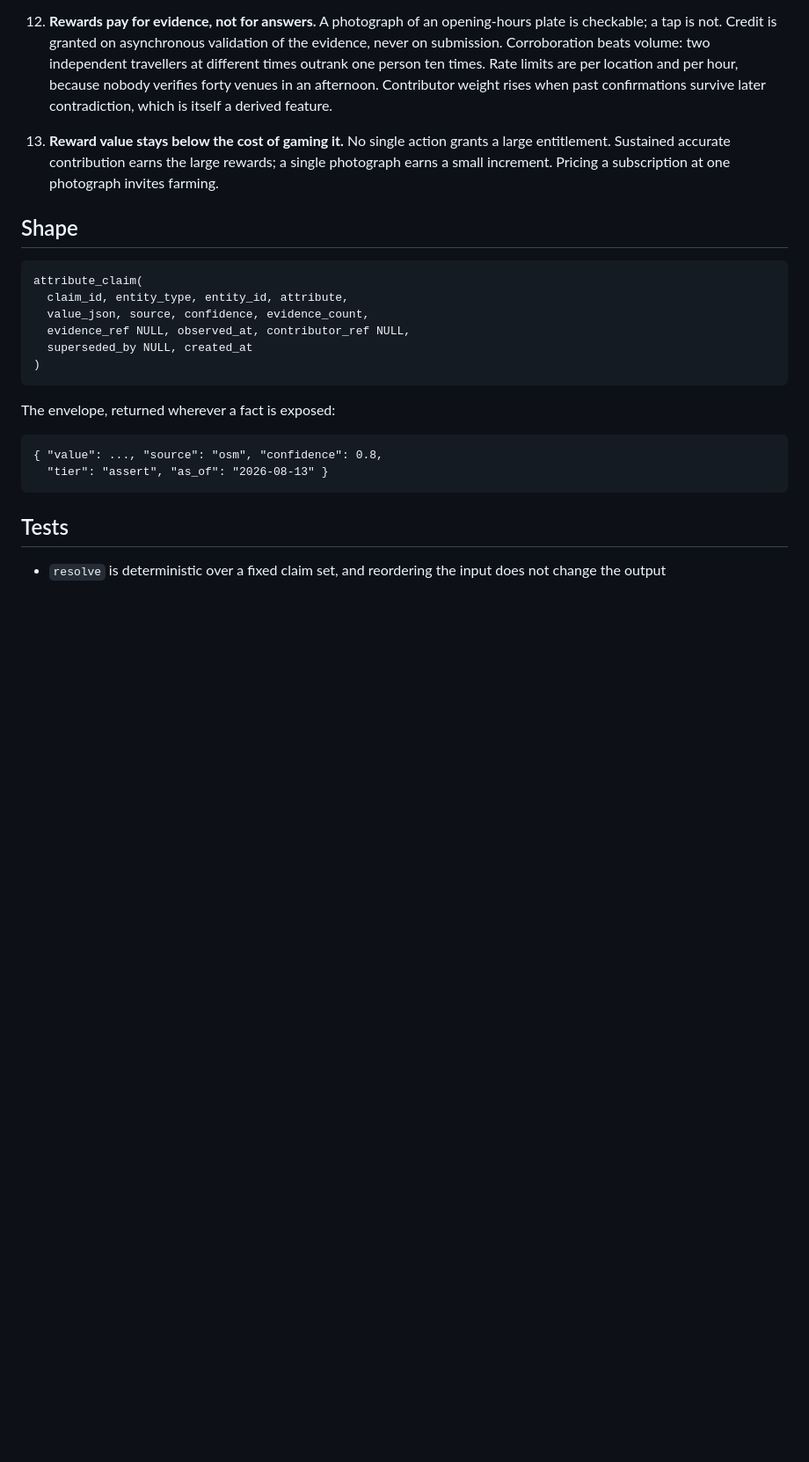
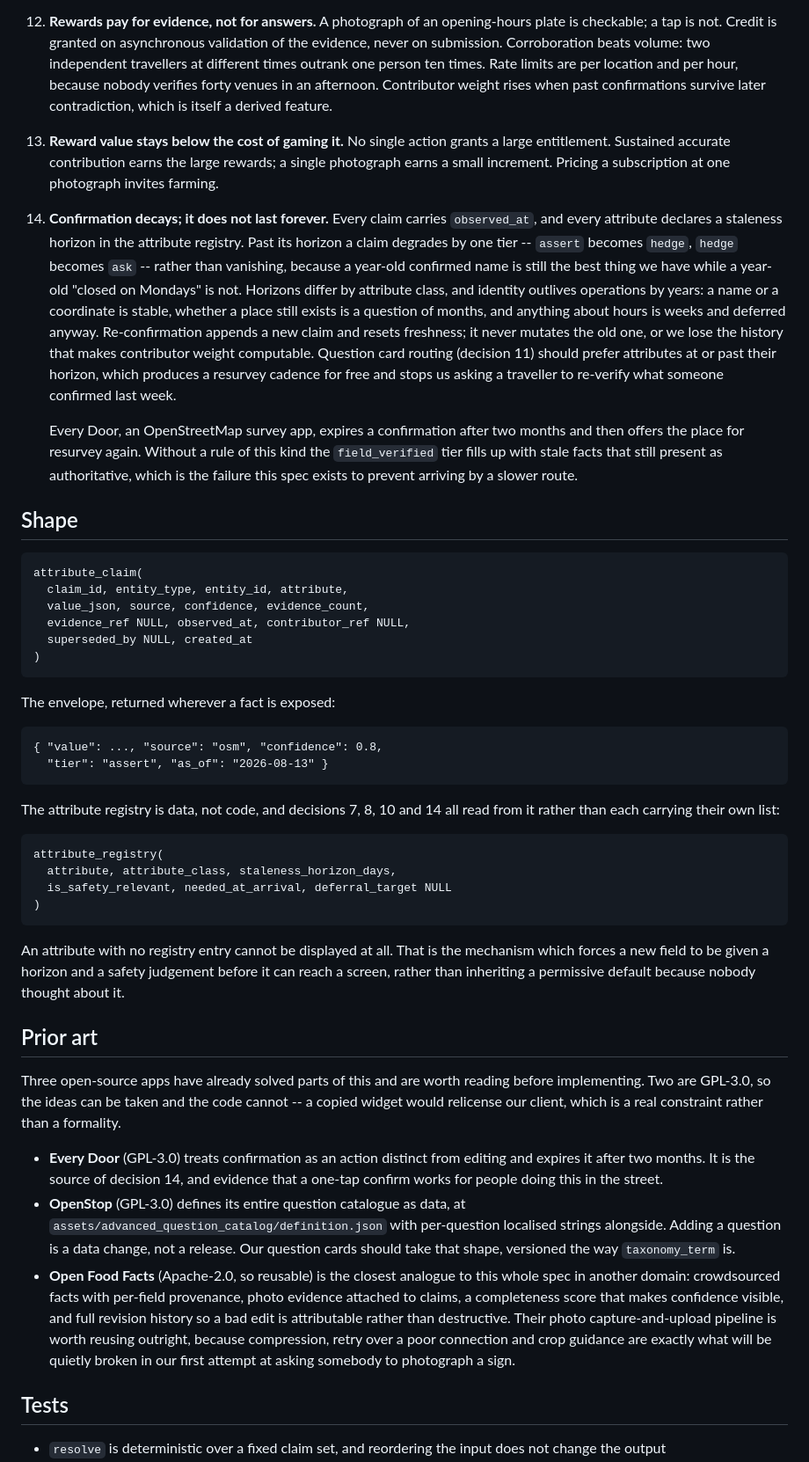
Before and after one commit to vneogi/travel-buddy, a Markdown page: docs/specs/SPEC-17-trust-and-verification.md, the part around one of its changes. Shown at 88% size. Rendered like a GitHub page; blank space fills up the shorter version.

Commit message:
SPEC-17: claim expiry and attribute registry; SPEC-10: on-device extraction preferred
SPEC-17 gains decision 14: confirmation decays. Every claim carries observed_at,
every attribute declares a staleness horizon, and a claim past its horizon
degrades one tier rather than vanishing. Question card routing prefers stale
attributes, which gives a resurvey cadence for free. Adds attribute_registry as
the single data structure decisions 7, 8, 10 and 14 read from, so a new field
cannot reach a screen without a horizon and a safety judgement. Records prior art
(Every Door, OpenStop, Open Food Facts) with licence constraints.

SPEC-10 states that extraction of a booking runs on the device wherever it can,
with server-side fallback gated on per-import consent and document deletion. Same
principle as SPEC-15, higher-stakes document.

```diff
--- a/docs/specs/SPEC-17-trust-and-verification.md
+++ b/docs/specs/SPEC-17-trust-and-verification.md
@@ -112,6 +112,27 @@ reviewers remembering.
     single photograph earns a small increment. Pricing a subscription at one
     photograph invites farming.
 
+14. **Confirmation decays; it does not last forever.** Every claim carries
+    `observed_at`, and every attribute declares a staleness horizon in the
+    attribute registry. Past its horizon a claim degrades by one tier -- `assert`
+    becomes `hedge`, `hedge` becomes `ask` -- rather than vanishing, because a
+    year-old confirmed name is still the best thing we have while a year-old
+    "closed on Mondays" is not. Horizons differ by attribute class, and identity
+    outlives operations by years: a name or a coordinate is stable, whether a
+    place still exists is a question of months, and anything about hours is weeks
+    and deferred anyway. Re-confirmation appends a new claim and resets freshness;
+    it never mutates the old one, or we lose the history that makes contributor
+    weight computable. Question card routing (decision 11) should prefer
+    attributes at or past their horizon, which produces a resurvey cadence for
+    free and stops us asking a traveller to re-verify what someone confirmed last
+    week.
+
+    Every Door, an OpenStreetMap survey app, expires a confirmation after two
+    months and then offers the place for resurvey again. Without a rule of this
+    kind the `field_verified` tier fills up with stale facts that still present
+    as authoritative, which is the failure this spec exists to prevent arriving
+    by a slower route.
+
 ## Shape
 
     attribute_claim(
@@ -125,6 +146,42 @@ The envelope, returned wherever a fact is exposed:
 
     { "value": ..., "source": "osm", "confidence": 0.8,
       "tier": "assert", "as_of": "2026-08-13" }
+
+The attribute registry is data, not code, and decisions 7, 8, 10 and 14 all read
+from it rather than each carrying their own list:
+
+    attribute_registry(
+      attribute, attribute_class, staleness_horizon_days,
+      is_safety_relevant, needed_at_arrival, deferral_target NULL
+    )
+
+An attribute with no registry entry cannot be displayed at all. That is the
+mechanism which forces a new field to be given a horizon and a safety judgement
+before it can reach a screen, rather than inheriting a permissive default because
+nobody thought about it.
+
+## Prior art
+
+Three open-source apps have already solved parts of this and are worth reading
+before implementing. Two are GPL-3.0, so the ideas can be taken and the code
+cannot -- a copied widget would relicense our client, which is a real constraint
+rather than a formality.
+
+- **Every Door** (GPL-3.0) treats confirmation as an action distinct from editing
+  and expires it after two months. It is the source of decision 14, and evidence
+  that a one-tap confirm works for people doing this in the street.
+- **OpenStop** (GPL-3.0) defines its entire question catalogue as data, at
+  `assets/advanced_question_catalog/definition.json` with per-question localised
+  strings alongside. Adding a question is a data change, not a release. Our
+  question cards should take that shape, versioned the way `taxonomy_term` is.
+- **Open Food Facts** (Apache-2.0, so reusable) is the closest analogue to this
+  whole spec in another domain: crowdsourced facts with per-field provenance,
+  photo evidence attached to claims, a completeness score that makes confidence
+  visible, and full revision history so a bad edit is attributable rather than
+  destructive. Their photo capture-and-upload pipeline is worth reusing outright,
+  because compression, retry over a poor connection and crop guidance are exactly
+  what will be quietly broken in our first attempt at asking somebody to
+  photograph a sign.
 
 ## Tests
 
```
Also changed, not shown: other parts of docs/specs/SPEC-17-trust-and-verification.md (+9 -0 lines), docs/specs/SPEC-10-booking-anchors.md (+28 -0 lines).
